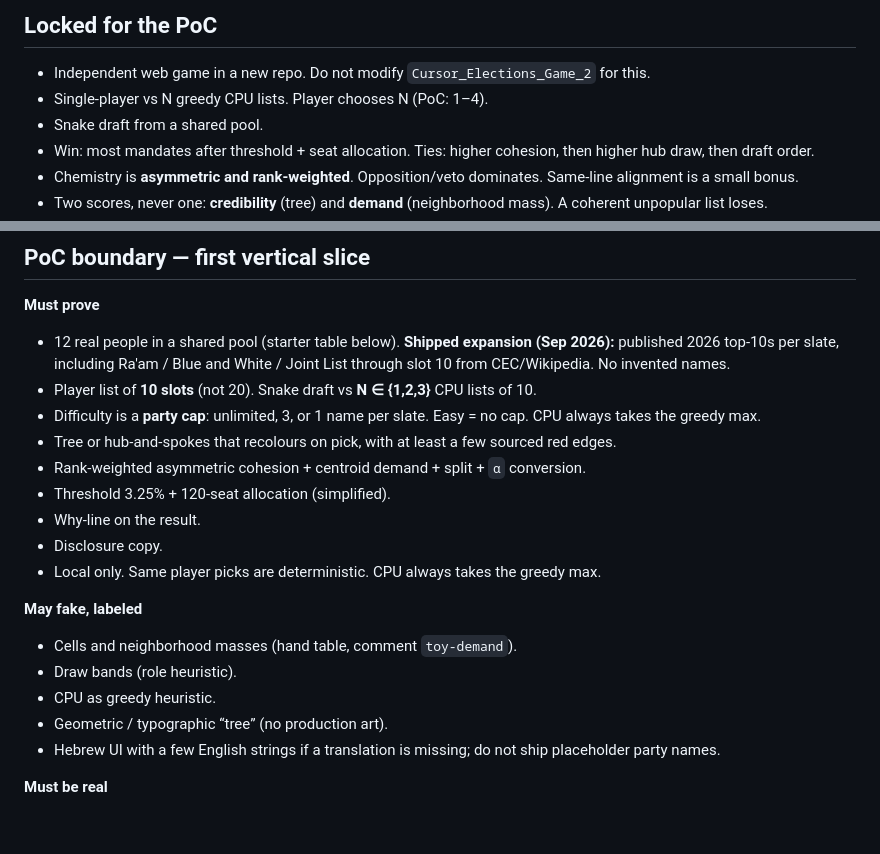
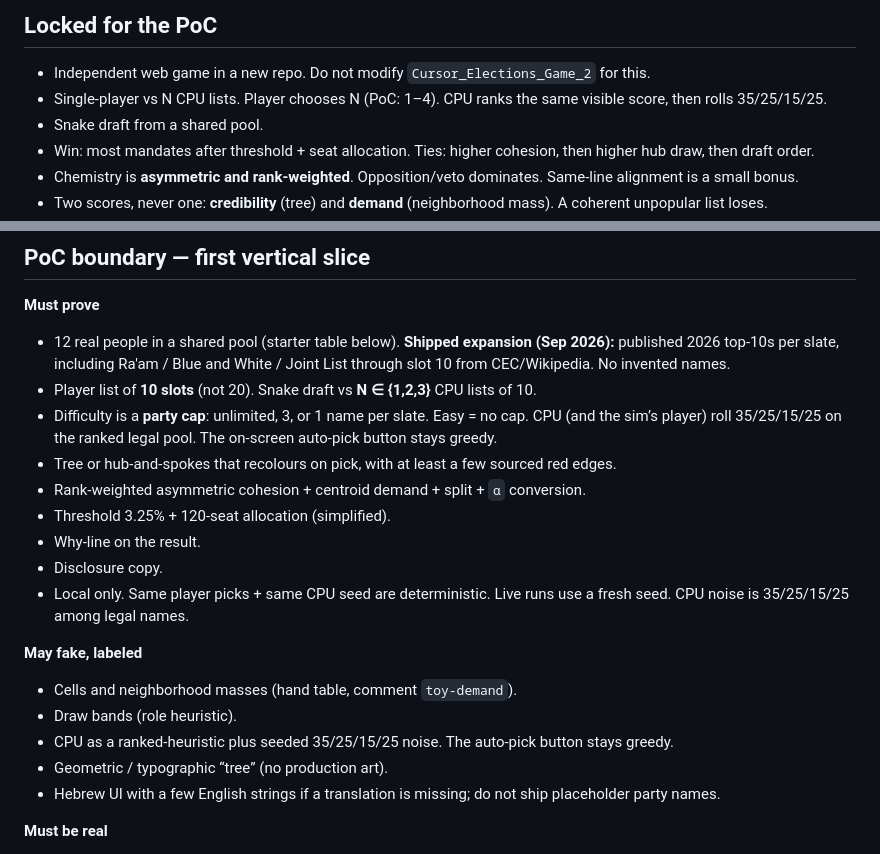
Before and after one commit to guygir/cursor-list-draft, a Markdown page: AGENTS.md, 2 parts joined by grey strips. GitHub-like rendering; blank space fills up the shorter version.

Commit message:
Align AGENTS.md with 35/25/15/25 pick noise.
The PoC boundary still said CPU always takes the greedy max.

Co-authored-by: guygir <guygir@users.noreply.github.com>

```diff
--- a/AGENTS.md
+++ b/AGENTS.md
@@ -37,7 +37,7 @@ Draft a list that looks like a real party, sits on a voter hill other lists have
 ## Locked for the PoC
 
 - Independent web game in a new repo. Do not modify `Cursor_Elections_Game_2` for this.
-- Single-player vs N greedy CPU lists. Player chooses N (PoC: 1–4).
+- Single-player vs N CPU lists. Player chooses N (PoC: 1–4). CPU ranks the same visible score, then rolls 35/25/15/25.
 - Snake draft from a shared pool.
 - Win: most mandates after threshold + seat allocation. Ties: higher cohesion, then higher hub draw, then draft order.
 - Chemistry is **asymmetric and rank-weighted**. Opposition/veto dominates. Same-line alignment is a small bonus.
@@ -248,19 +248,19 @@ Quality floor: phone + desktop, visible focus, reduced motion, empty/disabled st
 
 - 12 real people in a shared pool (starter table below). **Shipped expansion (Sep 2026):** published 2026 top-10s per slate, including Ra'am / Blue and White / Joint List through slot 10 from CEC/Wikipedia. No invented names.
 - Player list of **10 slots** (not 20). Snake draft vs **N ∈ {1,2,3}** CPU lists of 10.
-- Difficulty is a **party cap**: unlimited, 3, or 1 name per slate. Easy = no cap. CPU always takes the greedy max.
+- Difficulty is a **party cap**: unlimited, 3, or 1 name per slate. Easy = no cap. CPU (and the sim’s player) roll 35/25/15/25 on the ranked legal pool. The on-screen auto-pick button stays greedy.
 - Tree or hub-and-spokes that recolours on pick, with at least a few sourced red edges.
 - Rank-weighted asymmetric cohesion + centroid demand + split + `α` conversion.
 - Threshold 3.25% + 120-seat allocation (simplified).
 - Why-line on the result.
 - Disclosure copy.
-- Local only. Same player picks are deterministic. CPU always takes the greedy max.
+- Local only. Same player picks + same CPU seed are deterministic. Live runs use a fresh seed. CPU noise is 35/25/15/25 among legal names.
 
 **May fake, labeled**
 
 - Cells and neighborhood masses (hand table, comment `toy-demand`).
 - Draw bands (role heuristic).
-- CPU as greedy heuristic.
+- CPU as a ranked-heuristic plus seeded 35/25/15/25 noise. The auto-pick button stays greedy.
 - Geometric / typographic “tree” (no production art).
 - Hebrew UI with a few English strings if a translation is missing; do not ship placeholder party names.
 
```
